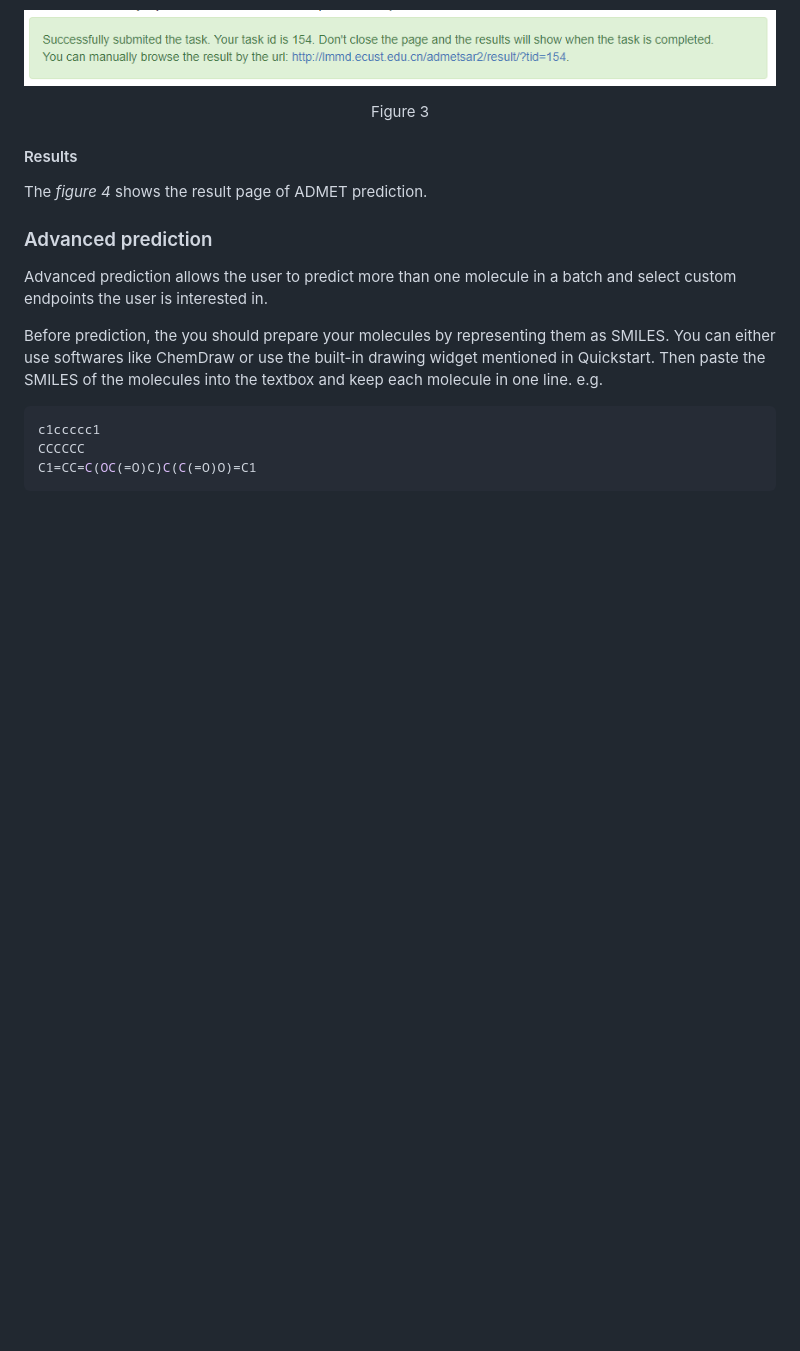
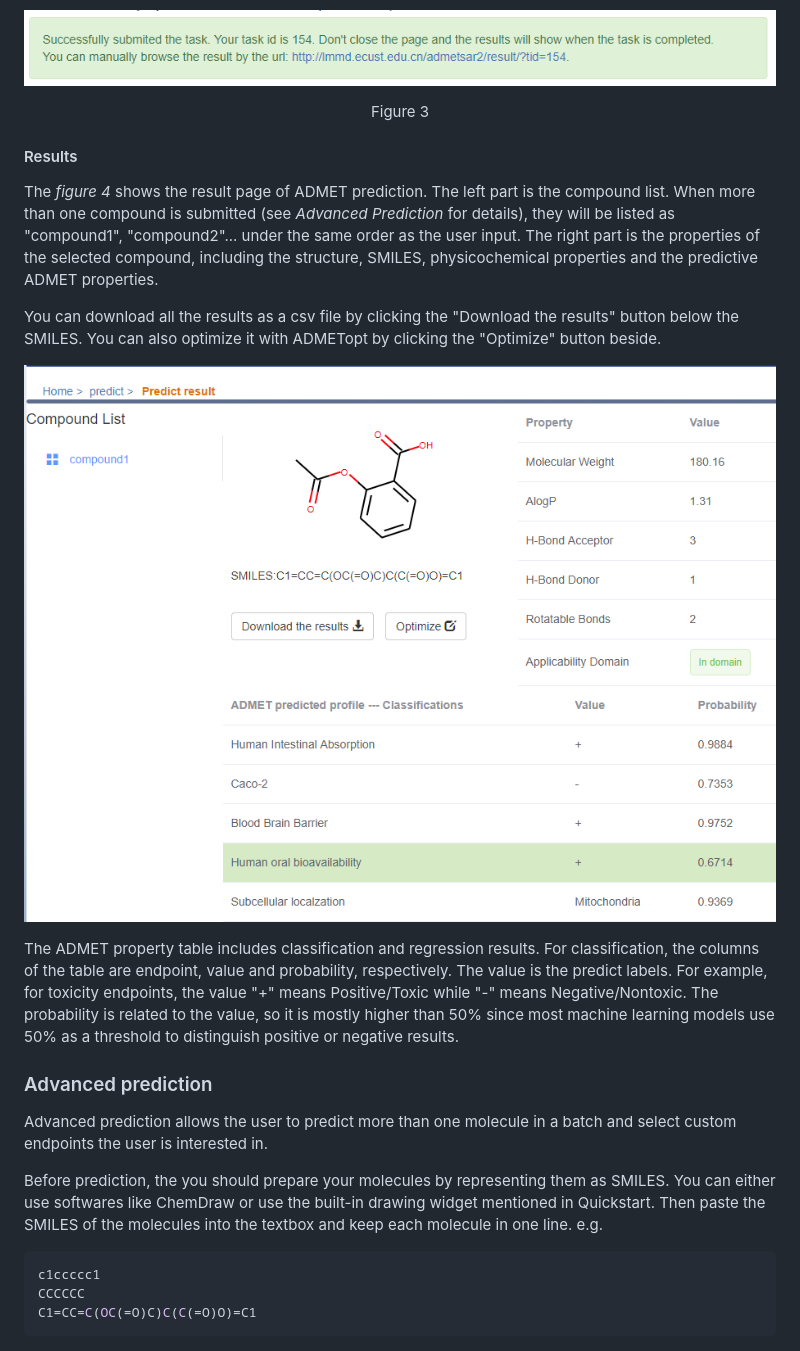
Before and after one commit to zealseeker/admetsar2-doc, a Markdown page: tutorial/guide.md, the part around the change. GitHub-like rendering; pictures changed too: tutorial/image/admetsar-result.PNG (added); blank space fills up the shorter version.

Commit message:
Update guide

```diff
--- a/tutorial/guide.md
+++ b/tutorial/guide.md
@@ -36,6 +36,14 @@ After the molecule is correctly input, click "Predict" to submit the job (*figur
 
 #### Results
 The *figure 4* shows the result page of ADMET prediction.
+The left part is the compound list. When more than one compound is submitted (see *Advanced Prediction* for details), they will be listed as "compound1", "compound2"... under the same order as the user input.
+The right part is the properties of the selected compound, including the structure, SMILES, physicochemical properties and the predictive ADMET properties.
+
+You can download all the results as a csv file by clicking the "Download the results" button below the SMILES. You can also optimize it with ADMETopt by clicking the "Optimize" button beside.
+
+![figure4](image/admetsar-result.PNG)
+
+The ADMET property table includes classification and regression results. For classification, the columns of the table are endpoint, value and probability, respectively. The value is the predict labels. For example, for toxicity endpoints, the value "+" means Positive/Toxic while "-" means Negative/Nontoxic. The probability is related to the value, so it is mostly higher than 50% since most machine learning models use 50% as a threshold to distinguish positive or negative results.
 
 ### Advanced prediction
 
```
Also changed, not shown: 1 other file.
